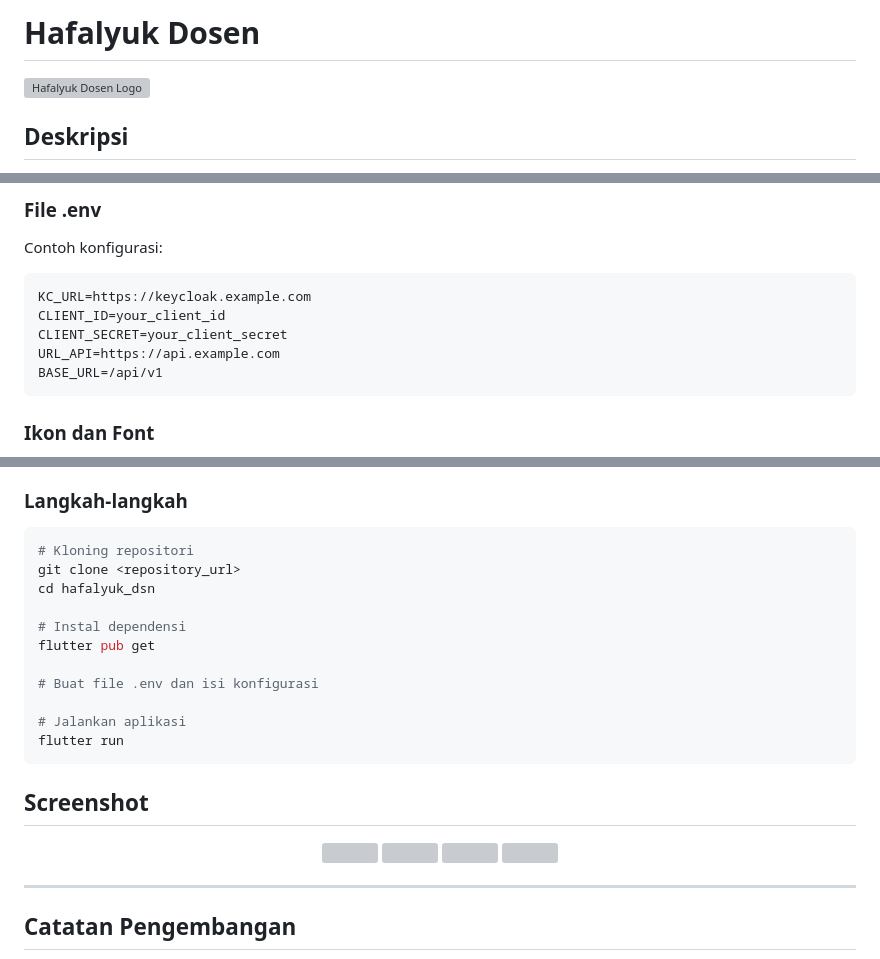
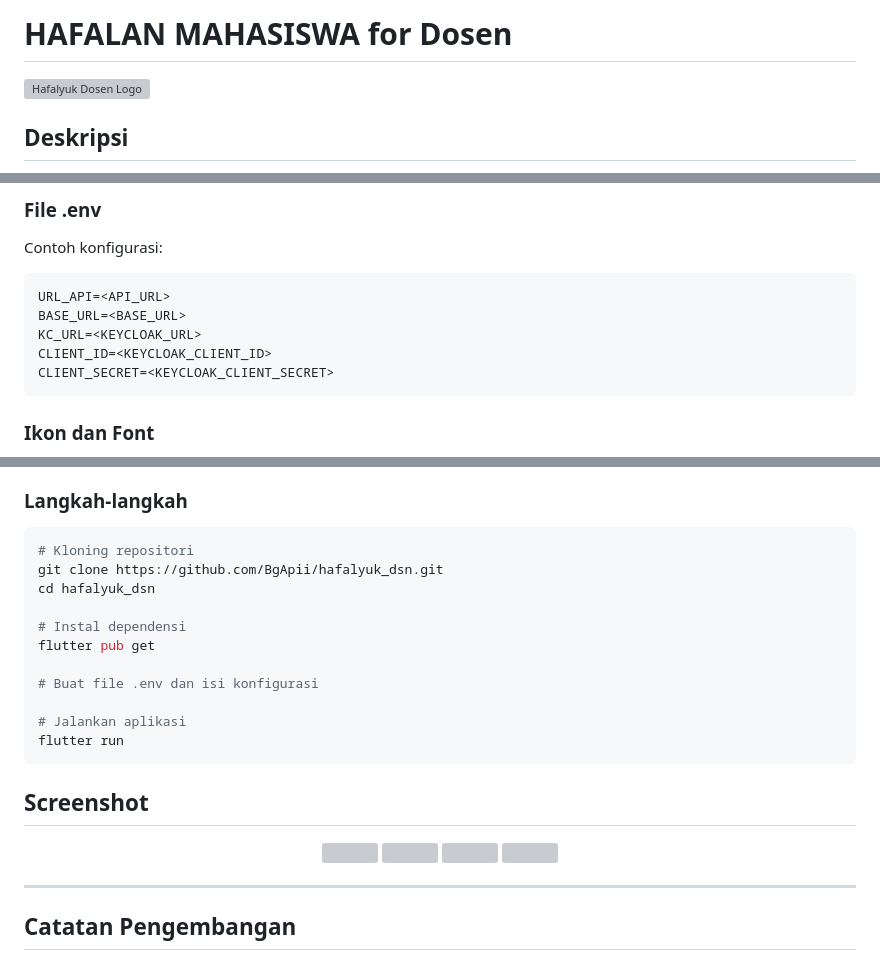
Before and after one commit to BgApii/hafalyuk_dsn, a Markdown page: README.md, 3 parts joined by grey strips. Rendered like a GitHub page; grey boxes are pictures that could not be loaded.

````diff
--- a/README.md
+++ b/README.md
@@ -1,4 +1,4 @@
-# Hafalyuk Dosen
+# HAFALAN MAHASISWA for Dosen
 
 <img src="assets/images/logoApp.png" alt="Hafalyuk Dosen Logo"/>
 
@@ -100,11 +100,11 @@ lib/
 Contoh konfigurasi:
 
 ```
-KC_URL=https://keycloak.example.com
-CLIENT_ID=your_client_id
-CLIENT_SECRET=your_client_secret
-URL_API=https://api.example.com
-BASE_URL=/api/v1
+URL_API=<API_URL>
+BASE_URL=<BASE_URL>
+KC_URL=<KEYCLOAK_URL>
+CLIENT_ID=<KEYCLOAK_CLIENT_ID>
+CLIENT_SECRET=<KEYCLOAK_CLIENT_SECRET>
 ```
 
 ### Ikon dan Font
@@ -125,7 +125,7 @@ BASE_URL=/api/v1
 
 ```bash
 # Kloning repositori
-git clone <repository_url>
+git clone https://github.com/BgApii/hafalyuk_dsn.git
 cd hafalyuk_dsn
 
 # Instal dependensi
````
Also changed, not shown: other parts of README.md (+4 -4 lines).
